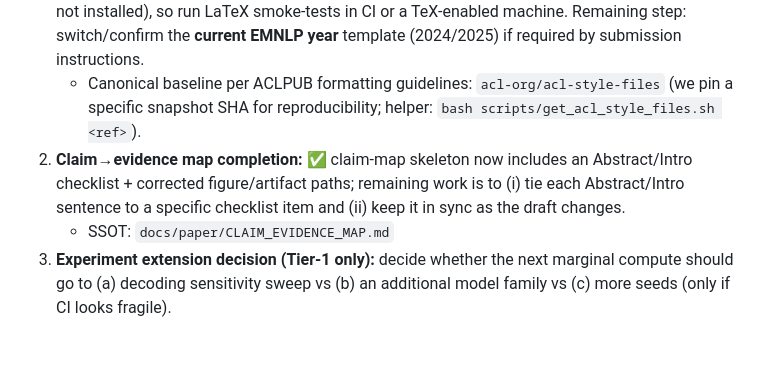
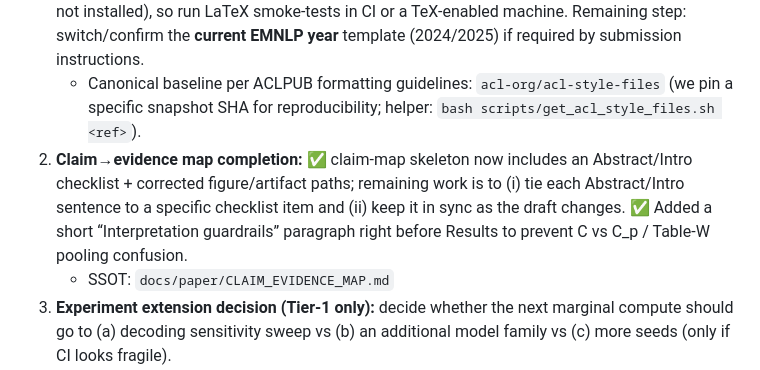
Before and after one commit to Yoon-Jeong-ho/galileo, a Markdown page: docs/paper/STATUS.md, the part around the change. Rendered like a GitHub page; blank space fills up the shorter version.

```diff
--- a/docs/paper/STATUS.md
+++ b/docs/paper/STATUS.md
@@ -107,7 +107,7 @@ Ground-truth tasks에서 multi-turn persona pressure 하에 **정답 유지(surv
 
 1) **LaTeX build readiness (PDF figures):** ✅ PDFs can now be generated **without sudo** via Inkscape AppImage (`scripts/get_inkscape_appimage.sh` → `scripts/convert_figures_svg_to_pdf.sh`; output `paper_figures/pdf/*.pdf`). ✅ LaTeX smoke-tests compile in CI: (i) generic skeleton `docs/paper/latex_skeleton/main.tex`, and (ii) EMNLP2023 template skeleton `docs/paper/latex_skeleton_emnlp2023/main_emnlp2023.tex` (both built by `latex-smoketest` and uploaded as artifacts). **Local note:** this environment currently lacks TeX (`latexmk/pdflatex` not installed), so run LaTeX smoke-tests in CI or a TeX-enabled machine. Remaining step: switch/confirm the **current EMNLP year** template (2024/2025) if required by submission instructions.
    - Canonical baseline per ACLPUB formatting guidelines: `acl-org/acl-style-files` (we pin a specific snapshot SHA for reproducibility; helper: `bash scripts/get_acl_style_files.sh <ref>`).
-2) **Claim→evidence map completion:** ✅ claim-map skeleton now includes an Abstract/Intro checklist + corrected figure/artifact paths; remaining work is to (i) tie each Abstract/Intro sentence to a specific checklist item and (ii) keep it in sync as the draft changes.
+2) **Claim→evidence map completion:** ✅ claim-map skeleton now includes an Abstract/Intro checklist + corrected figure/artifact paths; remaining work is to (i) tie each Abstract/Intro sentence to a specific checklist item and (ii) keep it in sync as the draft changes. ✅ Added a short “Interpretation guardrails” paragraph right before Results to prevent C vs C_p / Table-W pooling confusion.
    - SSOT: `docs/paper/CLAIM_EVIDENCE_MAP.md`
 3) **Experiment extension decision (Tier‑1 only):** decide whether the next marginal compute should go to (a) decoding sensitivity sweep vs (b) an additional model family vs (c) more seeds (only if CI looks fragile).
    - **Update (2026-02-18):** Zephyr‑7B Tier‑1 **seeds 1–2 are now paper-ready**; cross-family integration can proceed (summary CSV + figure regen).
```
Also changed, not shown: docs/paper/PAPER_DRAFT_EN.md (+2 -0 lines).
